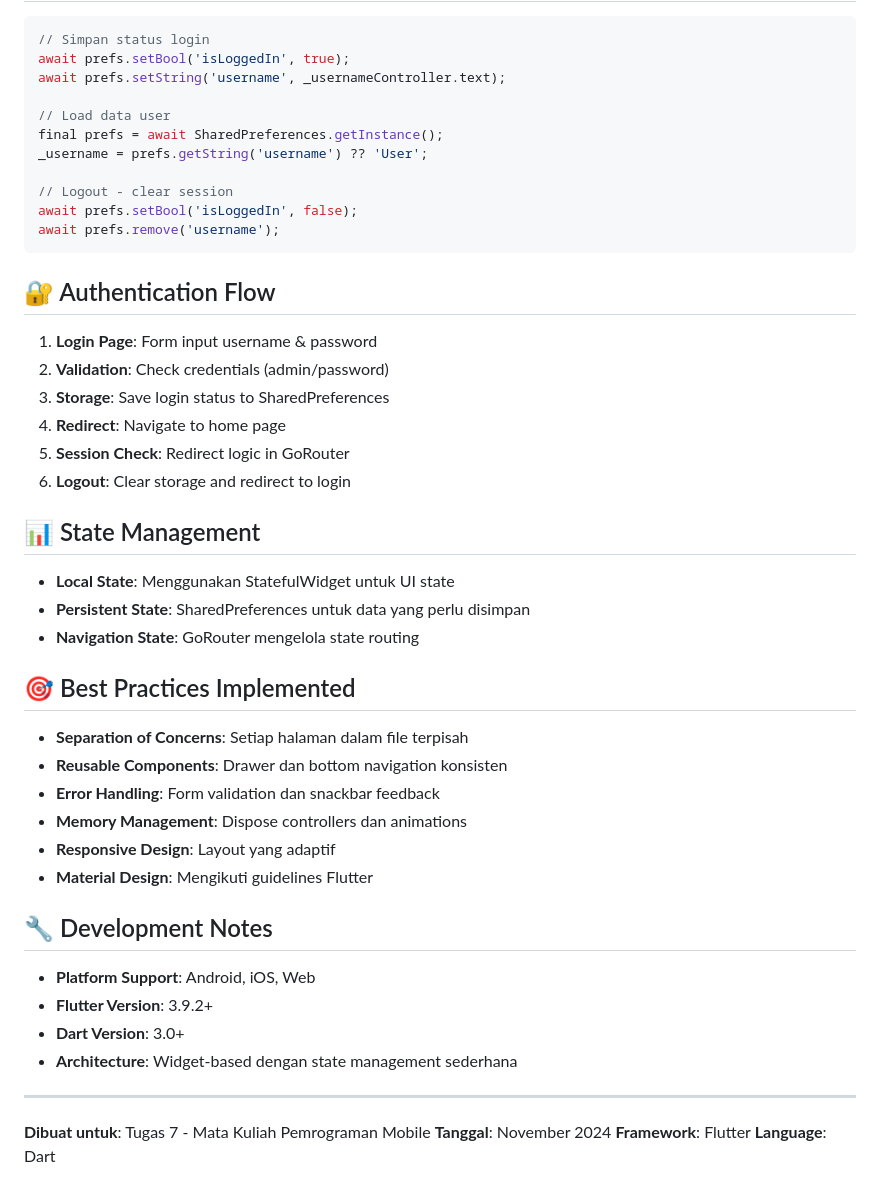
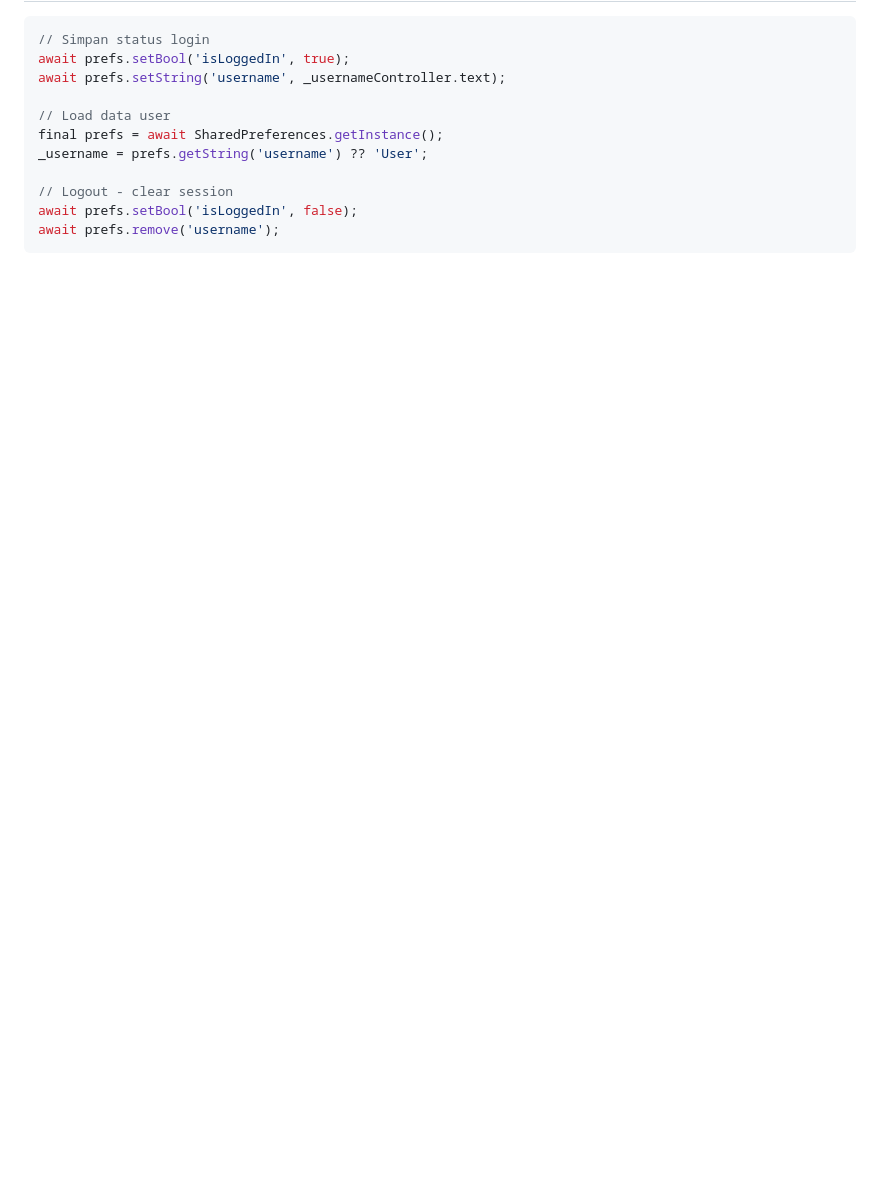
Before and after one commit to ZaizafunHanifah/H1D023021-Tugas7, a Markdown page: README.md, the part around one of its changes. Rendered like a GitHub page; blank space fills up the shorter version.

````diff
--- a/README.md
+++ b/README.md
@@ -320,41 +265,3 @@ _username = prefs.getString('username') ?? 'User';
 await prefs.setBool('isLoggedIn', false);
 await prefs.remove('username');
 ```
-
-## 🔐 Authentication Flow
-
-1. **Login Page**: Form input username & password
-2. **Validation**: Check credentials (admin/password)
-3. **Storage**: Save login status to SharedPreferences
-4. **Redirect**: Navigate to home page
-5. **Session Check**: Redirect logic in GoRouter
-6. **Logout**: Clear storage and redirect to login
-
-## 📊 State Management
-
-- **Local State**: Menggunakan StatefulWidget untuk UI state
-- **Persistent State**: SharedPreferences untuk data yang perlu disimpan
-- **Navigation State**: GoRouter mengelola state routing
-
-## 🎯 Best Practices Implemented
-
-- **Separation of Concerns**: Setiap halaman dalam file terpisah
-- **Reusable Components**: Drawer dan bottom navigation konsisten
-- **Error Handling**: Form validation dan snackbar feedback
-- **Memory Management**: Dispose controllers dan animations
-- **Responsive Design**: Layout yang adaptif
-- **Material Design**: Mengikuti guidelines Flutter
-
-## 🔧 Development Notes
-
-- **Platform Support**: Android, iOS, Web
-- **Flutter Version**: 3.9.2+
-- **Dart Version**: 3.0+
-- **Architecture**: Widget-based dengan state management sederhana
-
----
-
-**Dibuat untuk**: Tugas 7 - Mata Kuliah Pemrograman Mobile
-**Tanggal**: November 2024
-**Framework**: Flutter
-**Language**: Dart
````
Also changed, not shown: other parts of README.md (+9 -64 lines).
